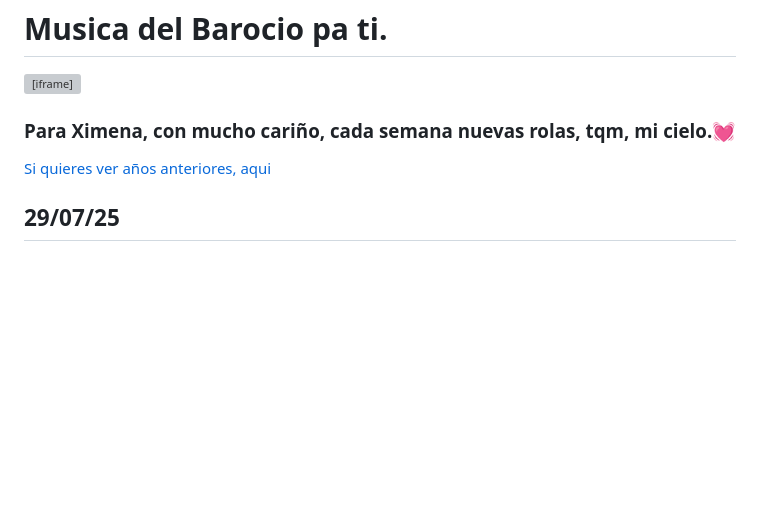
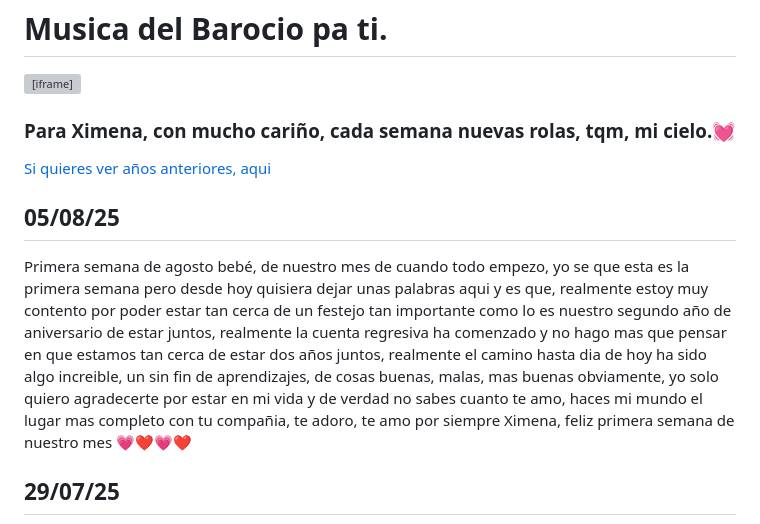
Before and after one commit to FernandoSerio/fernandoserio.github.io, a Markdown page: pages/index.md, the part around the change. GitHub-like rendering; blank space fills up the shorter version; grey boxes are pictures that could not be loaded.

```diff
--- a/pages/index.md
+++ b/pages/index.md
@@ -6,6 +6,9 @@
 ### Para Ximena, con mucho cariño, cada semana nuevas rolas, tqm, mi cielo.💓
 
 [Si quieres ver años anteriores, aqui](#fin)
+## 05/08/25
+Primera semana de agosto bebé, de nuestro mes de cuando todo empezo, yo se que esta es la primera semana pero desde hoy quisiera dejar unas palabras aqui y es que, realmente estoy muy contento por poder estar tan cerca de un festejo tan importante como lo es nuestro segundo año de aniversario de estar juntos, realmente la cuenta regresiva ha comenzado y no hago mas que pensar en que estamos tan cerca de estar dos años juntos, realmente el camino hasta dia de hoy ha sido algo increible, un sin fin de aprendizajes, de cosas buenas, malas, mas buenas obviamente, yo solo quiero agradecerte por estar en mi vida y de verdad no sabes cuanto te amo, haces mi mundo el lugar mas completo con tu compañia, te adoro, te amo por siempre Ximena, feliz primera semana de nuestro mes 💗❤💗❤
+
 ## 29/07/25
 Ultima semana de Julio y primera semana de clases mi amorcititito, espero que esta semana a pesar de que sea una semana donde terminaste empapada, sea un buen augurio de que todo ira bien, aun no acaba este mes pero practicamente esta a la vuelta de la esquina, espero que te vaya muy bien esta semana mi amor, que disfrutes de la musica que te elegi para ti como siempre con muchisimo amor y que te pueda acompañar aunque sea un ratito en tu camino o por las tardes. Te amo mucho mi corazon, eres todo para mi 💘
 
```
